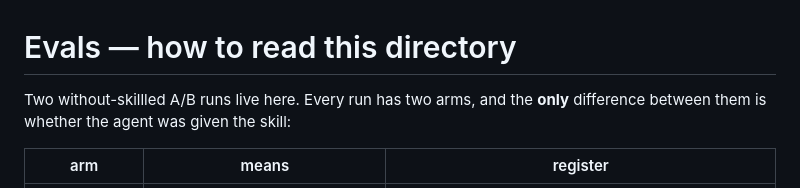
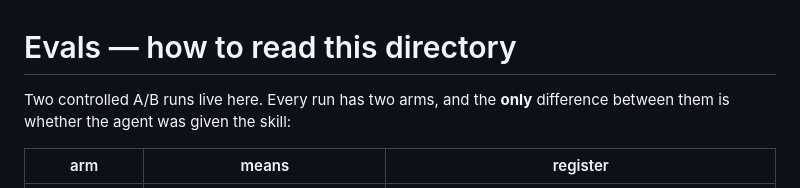
Before and after one commit to Siririn77/i-have-autism, a Markdown page: evals/README.md, the part around the change. GitHub-like rendering.

```diff
--- a/evals/README.md
+++ b/evals/README.md
@@ -1,6 +1,6 @@
 # Evals — how to read this directory
 
-Two without-skillled A/B runs live here. Every run has two arms, and the **only** difference between them is
+Two controlled A/B runs live here. Every run has two arms, and the **only** difference between them is
 whether the agent was given the skill:
 
 | arm | means | register |
```
Also changed, not shown: README.md (+65 -4 lines), assets/banner.png (added), 1 other file.
